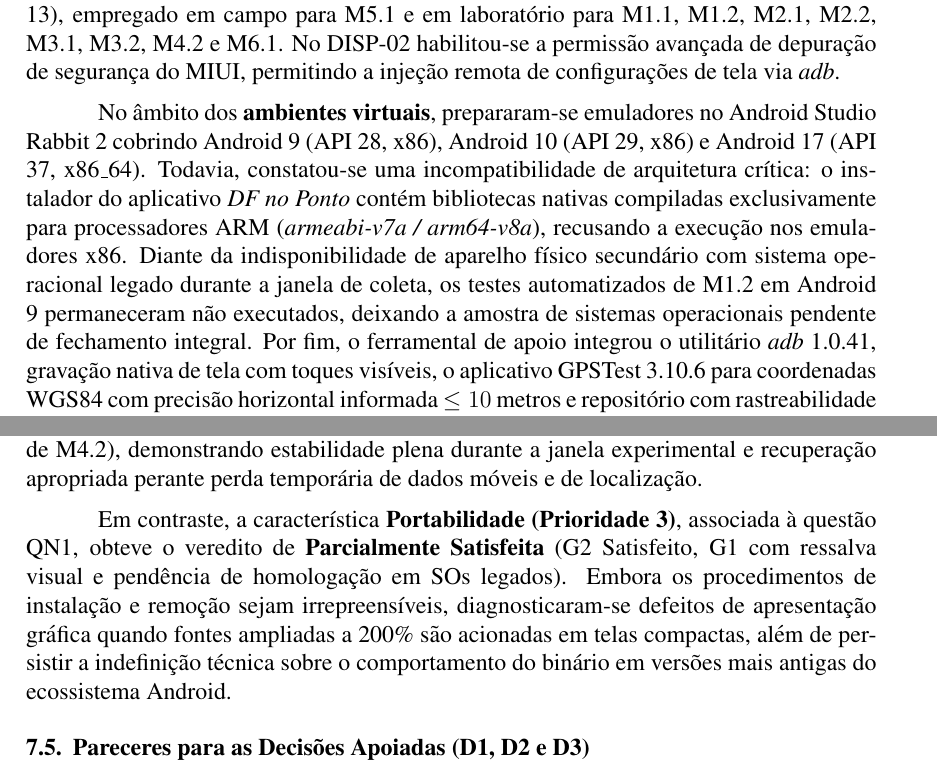
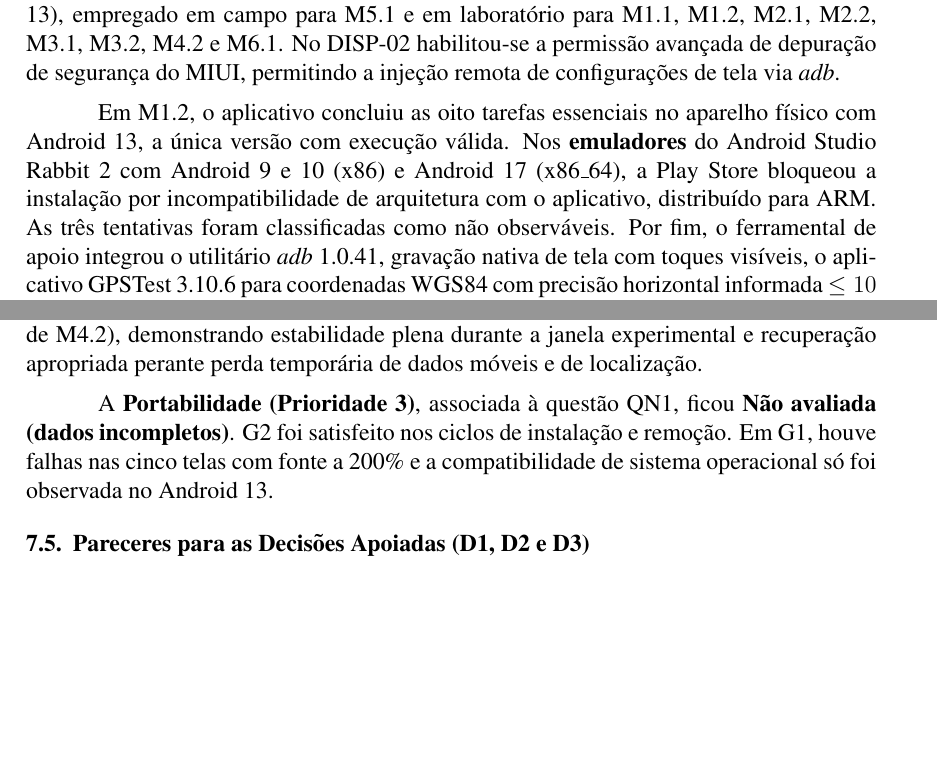
Before and after one commit to FCTE-Qualidade-de-Software-1/2026-2_T02_CAROL_SHAW, a LaTeX document (artigo/main.tex): two parts of pages 9 and 12 of 15, joined at a grey line, cut so that both start at the same text, the shorter picture padded with empty space. Compiled offline with pdfLaTeX.

Commit message:
docs(artigo): esclarece a amostra de M1.2 e o veredito de G1

```diff
--- a/artigo/main.tex
+++ b/artigo/main.tex
@@ -303,7 +303,7 @@ O fluxo de aplicação estrutura-se em quatro etapas: (1)~preparação do ambien
 
 A infraestrutura instrumental combinou recursos físicos, ambientes virtuais e ferramentas de diagnóstico. Como \textbf{dispositivos físicos}, mobilizou-se o DISP-01 (Samsung Galaxy S20 FE 5G, 6,5", Android 13/One UI 5.1), encarregado das medições de campo em M5.2 e de laboratório em M4.1 e M6.2, e o DISP-02 (Xiaomi Redmi Note 11S, 6,43", Android 13), empregado em campo para M5.1 e em laboratório para M1.1, M1.2, M2.1, M2.2, M3.1, M3.2, M4.2 e M6.1. No DISP-02 habilitou-se a permissão avançada de depuração de segurança do MIUI, permitindo a injeção remota de configurações de tela via \textit{adb}.
 
-No âmbito dos \textbf{ambientes virtuais}, prepararam-se emuladores no Android Studio Rabbit 2 cobrindo Android 9 (API 28, x86), Android 10 (API 29, x86) e Android 17 (API 37, x86\_64). Todavia, constatou-se uma incompatibilidade de arquitetura crítica: o instalador do aplicativo \textit{DF no Ponto} contém bibliotecas nativas compiladas exclusivamente para processadores ARM (\textit{armeabi-v7a / arm64-v8a}), recusando a execução nos emuladores x86. Diante da indisponibilidade de aparelho físico secundário com sistema operacional legado durante a janela de coleta, os testes automatizados de M1.2 em Android 9 permaneceram não executados, deixando a amostra de sistemas operacionais pendente de fechamento integral. Por fim, o ferramental de apoio integrou o utilitário \textit{adb} 1.0.41, gravação nativa de tela com toques visíveis, o aplicativo GPSTest 3.10.6 para coordenadas WGS84 com precisão horizontal informada $\le 10$ metros e repositório com rastreabilidade integral de evidências.
+Em M1.2, o aplicativo concluiu as oito tarefas essenciais no aparelho físico com Android 13, a única versão com execução válida. Nos \textbf{emuladores} do Android Studio Rabbit 2 com Android 9 e 10 (x86) e Android 17 (x86\_64), a Play Store bloqueou a instalação por incompatibilidade de arquitetura com o aplicativo, distribuído para ARM. As três tentativas foram classificadas como não observáveis. Por fim, o ferramental de apoio integrou o utilitário \textit{adb} 1.0.41, gravação nativa de tela com toques visíveis, o aplicativo GPSTest 3.10.6 para coordenadas WGS84 com precisão horizontal informada $\le 10$ metros e repositório com rastreabilidade integral de evidências.
 
 \subsection{Procedimentos de Execução, Parâmetros e Catálogos Fixados}
 \label{sec:procedimentos}
@@ -385,7 +385,7 @@ A síntese de qualidade por característica da ISO/IEC 25010 e o fechamento das
 
 A característica \textbf{Adequação Funcional (Prioridade 1)}, vinculada à questão QN3, recebeu o veredito consolidado de \textbf{Satisfeita} (G5 Satisfeito, G6 Satisfeito). O aplicativo atende aos requisitos cadastrais da Semob-DF e fornece localização cartográfica coerente, embora se reforce a ressalva crítica quanto a linhas com telemetria inoperante, em que previsões teóricas de tabela chegam a distorcer a realidade em quase 40 minutos. A característica \textbf{Confiabilidade (Prioridade 2)}, norteadora da questão QN2, foi julgada como \textbf{Satisfeita} (G3 Satisfeito, G4 Satisfeito condicionado ao saneamento documental de M4.2), demonstrando estabilidade plena durante a janela experimental e recuperação apropriada perante perda temporária de dados móveis e de localização.
 
-Em contraste, a característica \textbf{Portabilidade (Prioridade 3)}, associada à questão QN1, obteve o veredito de \textbf{Parcialmente Satisfeita} (G2 Satisfeito, G1 com ressalva visual e pendência de homologação em SOs legados). Embora os procedimentos de instalação e remoção sejam irrepreensíveis, diagnosticaram-se defeitos de apresentação gráfica quando fontes ampliadas a 200\% são acionadas em telas compactas, além de persistir a indefinição técnica sobre o comportamento do binário em versões mais antigas do ecossistema Android.
+A \textbf{Portabilidade (Prioridade 3)}, associada à questão QN1, ficou \textbf{Não avaliada (dados incompletos)}. G2 foi satisfeito nos ciclos de instalação e remoção. Em G1, houve falhas nas cinco telas com fonte a 200\% e a compatibilidade de sistema operacional só foi observada no Android 13.
 
 \subsection{Pareceres para as Decisões Apoiadas (D1, D2 e D3)}
 \label{sec:pareceres_decisoes}
```
Also changed, not shown: docs/artigo/main.pdf, artigo/main.tex (2 more changed lines).
